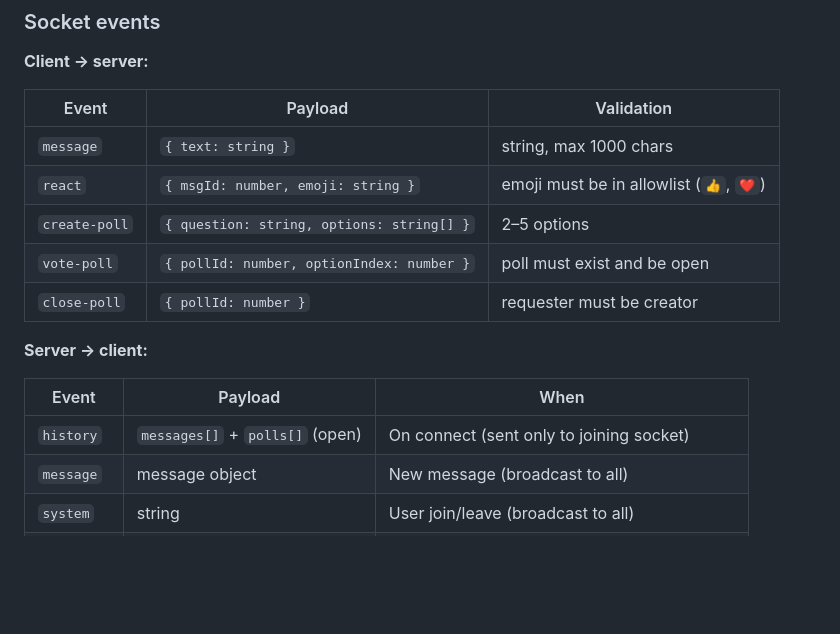
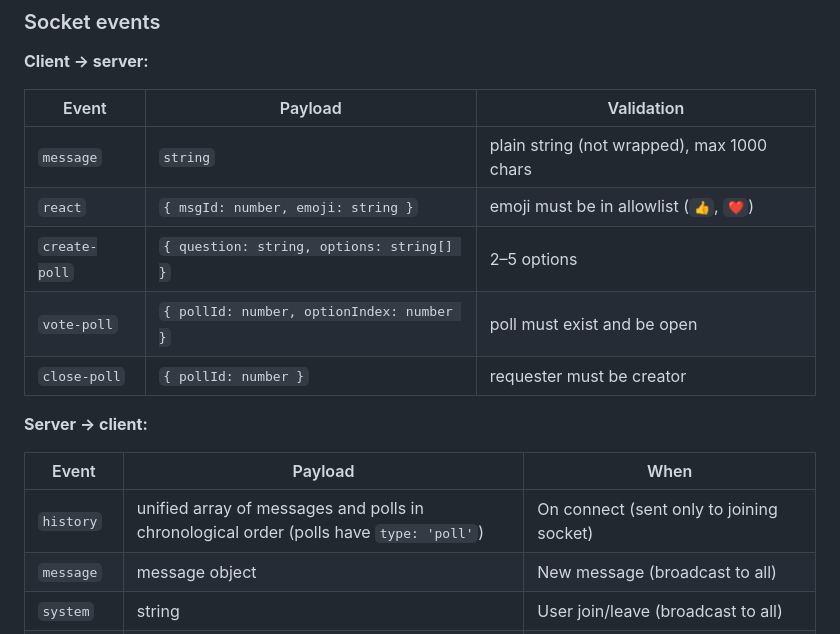
Before and after one commit to timknutsen/chat-app, a Markdown page: CLAUDE.md, the part around the change. Rendered like a GitHub page; blank space fills up the shorter version.

Commit message:
Fix two inaccuracies in CLAUDE.md socket event docs
- message event payload is a bare string, not { text: string }
- history event payload is one unified chronological array (polls
  embedded with type:'poll'), not separate messages[] + polls[] arrays

https://claude.ai/code/session_01EQesSbiCxdZgLU2CNRheH1

```diff
--- a/CLAUDE.md
+++ b/CLAUDE.md
@@ -84,7 +84,7 @@ Everything is in-memory. No database. Server restart clears all messages, reacti
 
 | Event | Payload | Validation |
 |---|---|---|
-| `message` | `{ text: string }` | string, max 1000 chars |
+| `message` | `string` | plain string (not wrapped), max 1000 chars |
 | `react` | `{ msgId: number, emoji: string }` | emoji must be in allowlist (`👍`, `❤️`) |
 | `create-poll` | `{ question: string, options: string[] }` | 2–5 options |
 | `vote-poll` | `{ pollId: number, optionIndex: number }` | poll must exist and be open |
@@ -94,7 +94,7 @@ Everything is in-memory. No database. Server restart clears all messages, reacti
 
 | Event | Payload | When |
 |---|---|---|
-| `history` | `messages[]` + `polls[]` (open) | On connect (sent only to joining socket) |
+| `history` | unified array of messages and polls in chronological order (polls have `type: 'poll'`) | On connect (sent only to joining socket) |
 | `message` | message object | New message (broadcast to all) |
 | `system` | string | User join/leave (broadcast to all) |
 | `online` | `string[]` (display names) | Online list changes (broadcast to all) |
```
